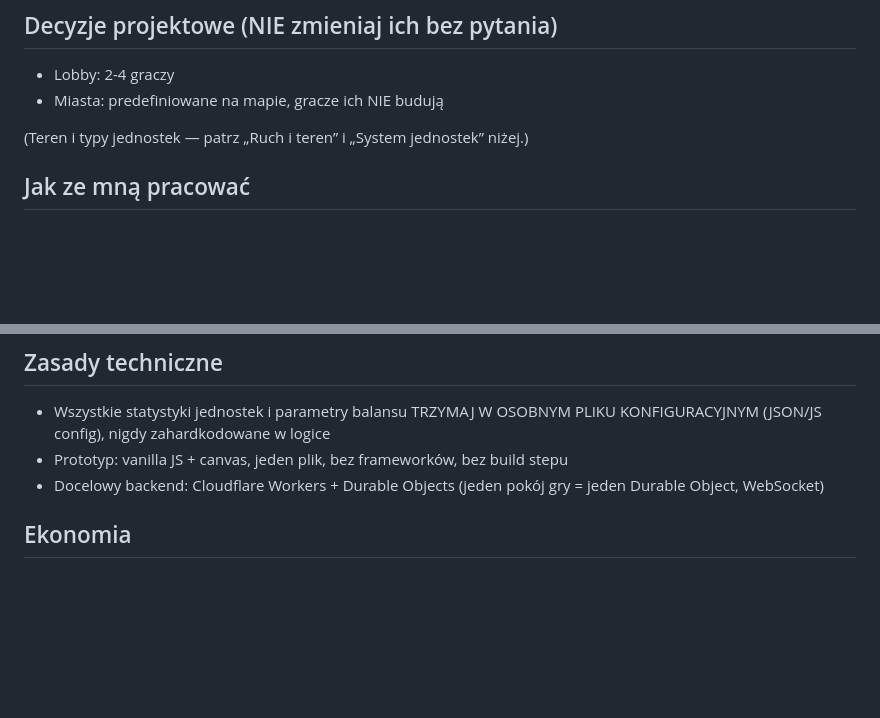
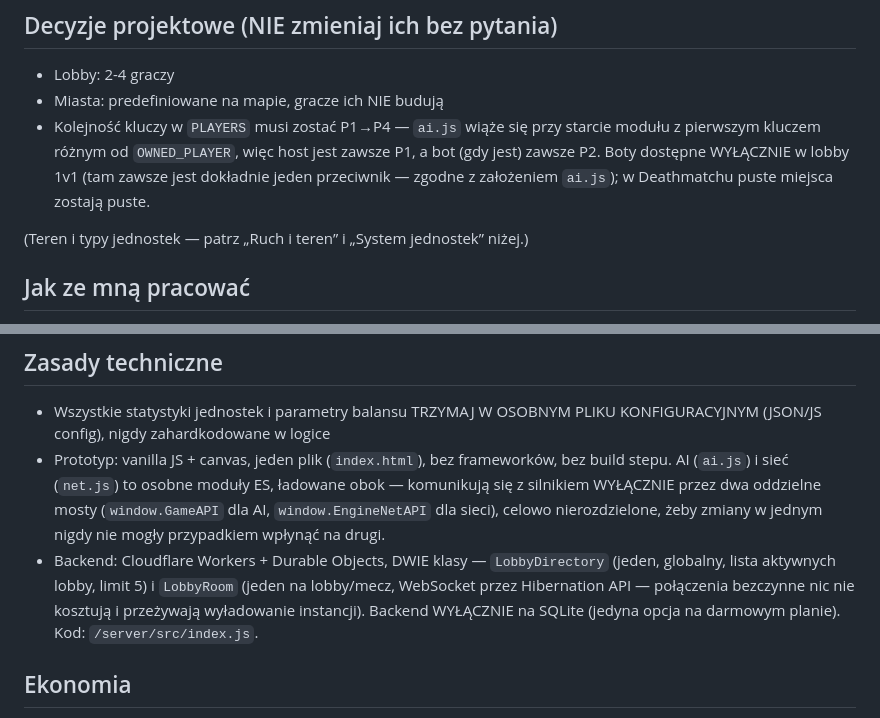
Before and after one commit to labrat987/io_game, a Markdown page: CLAUDE.md, 2 parts joined by grey strips. Drawn GitHub-style; blank space fills up the shorter version.

```diff
--- a/CLAUDE.md
+++ b/CLAUDE.md
@@ -43,6 +43,11 @@ na konwojach między miastami).
 ## Decyzje projektowe (NIE zmieniaj ich bez pytania)
 - Lobby: 2-4 graczy
 - Miasta: predefiniowane na mapie, gracze ich NIE budują
+- Kolejność kluczy w `PLAYERS` musi zostać P1→P4 — `ai.js` wiąże się przy
+  starcie modułu z pierwszym kluczem różnym od `OWNED_PLAYER`, więc host
+  jest zawsze P1, a bot (gdy jest) zawsze P2. Boty dostępne WYŁĄCZNIE w
+  lobby 1v1 (tam zawsze jest dokładnie jeden przeciwnik — zgodne z
+  założeniem `ai.js`); w Deathmatchu puste miejsca zostają puste.
 
 (Teren i typy jednostek — patrz „Ruch i teren” i „System jednostek” niżej.)
 
@@ -170,10 +177,17 @@ atakująca jako druga nie otrzymuje obrażeń (znany błąd w War of Dots).
 ## Zasady techniczne
 - Wszystkie statystyki jednostek i parametry balansu TRZYMAJ W OSOBNYM
   PLIKU KONFIGURACYJNYM (JSON/JS config), nigdy zahardkodowane w logice
-- Prototyp: vanilla JS + canvas, jeden plik, bez frameworków, bez build
-  stepu
-- Docelowy backend: Cloudflare Workers + Durable Objects (jeden pokój gry
-  = jeden Durable Object, WebSocket)
+- Prototyp: vanilla JS + canvas, jeden plik (`index.html`), bez
+  frameworków, bez build stepu. AI (`ai.js`) i sieć (`net.js`) to osobne
+  moduły ES, ładowane obok — komunikują się z silnikiem WYŁĄCZNIE przez
+  dwa oddzielne mosty (`window.GameAPI` dla AI, `window.EngineNetAPI` dla
+  sieci), celowo nierozdzielone, żeby zmiany w jednym nigdy nie mogły
+  przypadkiem wpłynąć na drugi.
+- Backend: Cloudflare Workers + Durable Objects, DWIE klasy — `LobbyDirectory`
+  (jeden, globalny, lista aktywnych lobby, limit 5) i `LobbyRoom` (jeden na
+  lobby/mecz, WebSocket przez Hibernation API — połączenia bezczynne nic
+  nie kosztują i przeżywają wyładowanie instancji). Backend WYŁĄCZNIE na
+  SQLite (jedyna opcja na darmowym planie). Kod: `/server/src/index.js`.
 
 ## Ekonomia
 - Wyłącznie konwoje między miastami, BRAK pasywnego dochodu z kopalń
```
Also changed, not shown: other parts of CLAUDE.md (+50 -4 lines).
